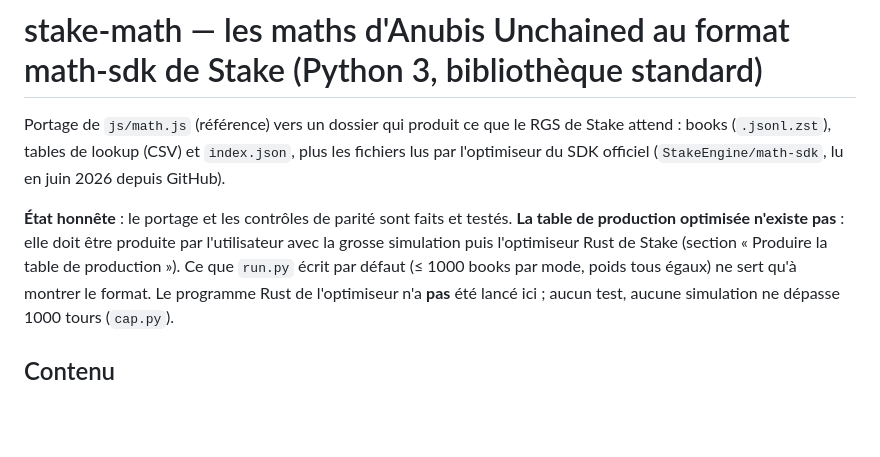
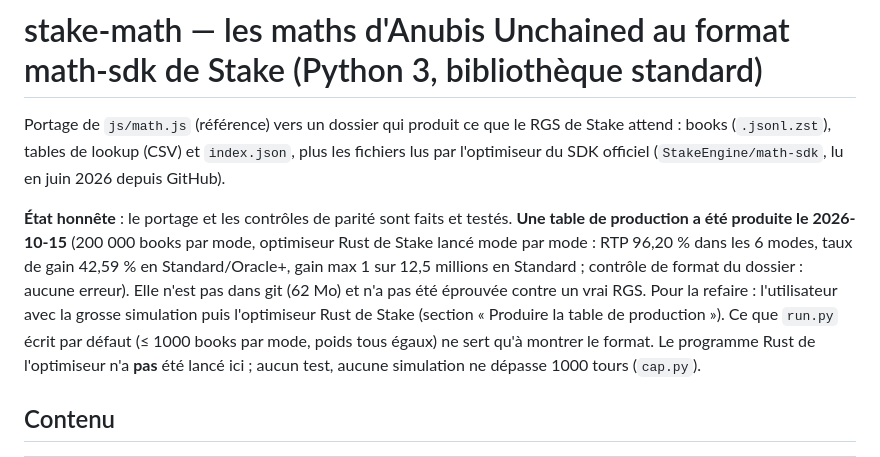
Before and after one commit to Tahns/casinomac1, a Markdown page: stake-math/README.md, the part around the change. Rendered like a GitHub page; blank space fills up the shorter version.

Commit message:
README maths : table de production produite (200 000 books par mode, RTP 96,20 %)
Co-Authored-By: Claude Sonnet 5.5 <noreply@anthropic.com>
Claude-Session: https://claude.ai/code/session_01KqcH3Yqte9V1xmRm8ABene

```diff
--- a/stake-math/README.md
+++ b/stake-math/README.md
@@ -3,8 +3,7 @@
 Portage de `js/math.js` (référence) vers un dossier qui produit ce que le RGS de Stake attend : books (`.jsonl.zst`), tables de lookup (CSV)
 et `index.json`, plus les fichiers lus par l'optimiseur du SDK officiel (`StakeEngine/math-sdk`, lu en juin 2026 depuis GitHub).
 
-**État honnête** : le portage et les contrôles de parité sont faits et testés. **La table de production optimisée n'existe pas** : elle doit être
-produite par l'utilisateur avec la grosse simulation puis l'optimiseur Rust de Stake (section « Produire la table de production »). Ce que
+**État honnête** : le portage et les contrôles de parité sont faits et testés. **Une table de production a été produite le 2026-10-15** (200 000 books par mode, optimiseur Rust de Stake lancé mode par mode : RTP 96,20 % dans les 6 modes, taux de gain 42,59 % en Standard/Oracle+, gain max 1 sur 12,5 millions en Standard ; contrôle de format du dossier : aucune erreur). Elle n'est pas dans git (62 Mo) et n'a pas été éprouvée contre un vrai RGS. Pour la refaire : l'utilisateur avec la grosse simulation puis l'optimiseur Rust de Stake (section « Produire la table de production »). Ce que
 `run.py` écrit par défaut (≤ 1000 books par mode, poids tous égaux) ne sert qu'à montrer le format. Le programme Rust de l'optimiseur n'a **pas** été
 lancé ici ; aucun test, aucune simulation ne dépasse 1000 tours (`cap.py`).
 
```
